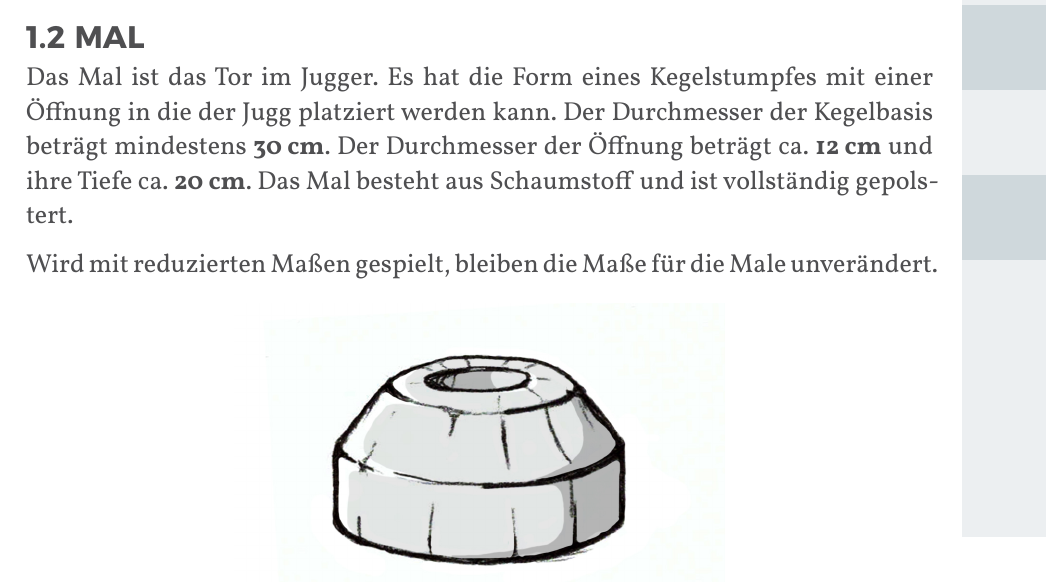
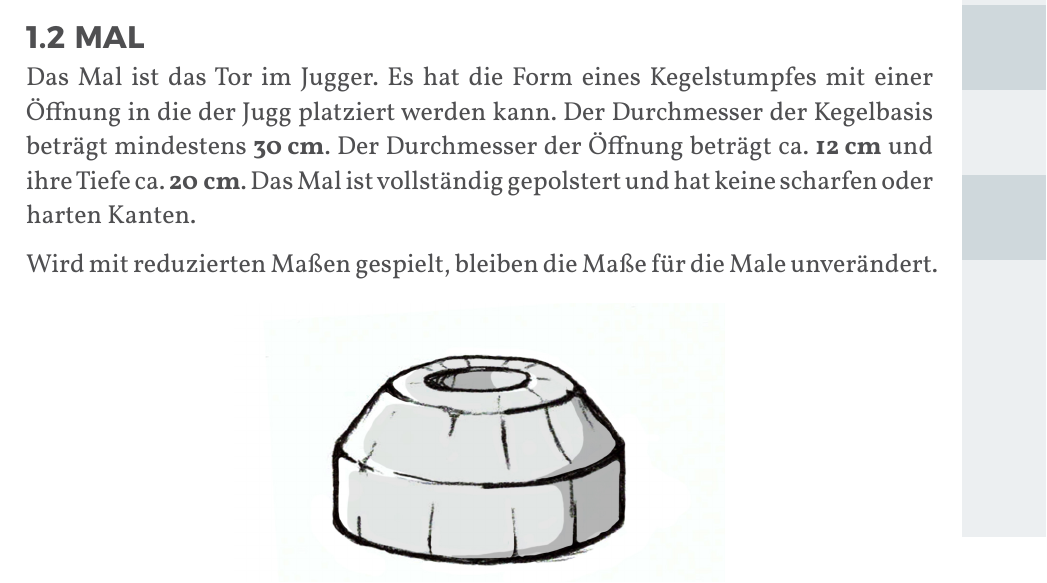
Before and after one commit to JuggerGermany/Regelwerk, a Typst document (typst/regelwerk.typ, which reads typst/spielfeld/mal.typ): part of page 7 of 40, cut so that both start at the same text. Compiled offline with Typst 0.15.

Commit message:
add variant: remove material

```diff
--- a/typst/spielfeld/mal.typ
+++ b/typst/spielfeld/mal.typ
@@ -5,7 +5,7 @@ Das Mal ist das Tor im Jugger.
 Es hat die Form eines Kegelstumpfes mit einer Öffnung in die der Jugg platziert werden kann.
 Der Durchmesser der Kegelbasis beträgt mindestens #strong[30_cm].
 Der Durchmesser der Öffnung beträgt ca. #strong[12_cm] und ihre Tiefe ca. #strong[20_cm].
-Das Mal besteht aus Schaumstoff und ist vollständig gepolstert.
+Das Mal ist vollständig gepolstert und hat keine scharfen oder harten Kanten.
 
 Wird mit reduzierten Maßen gespielt, bleiben die Maße für die Male unverändert.
 
```
